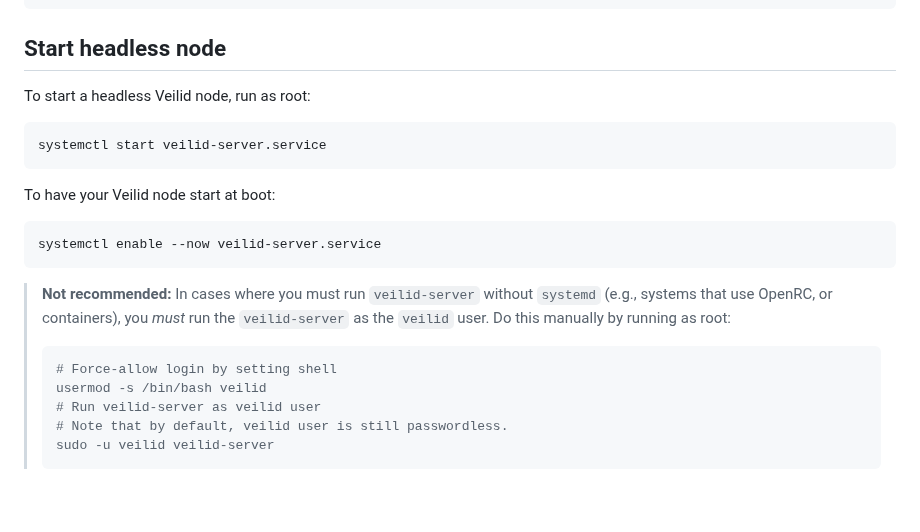
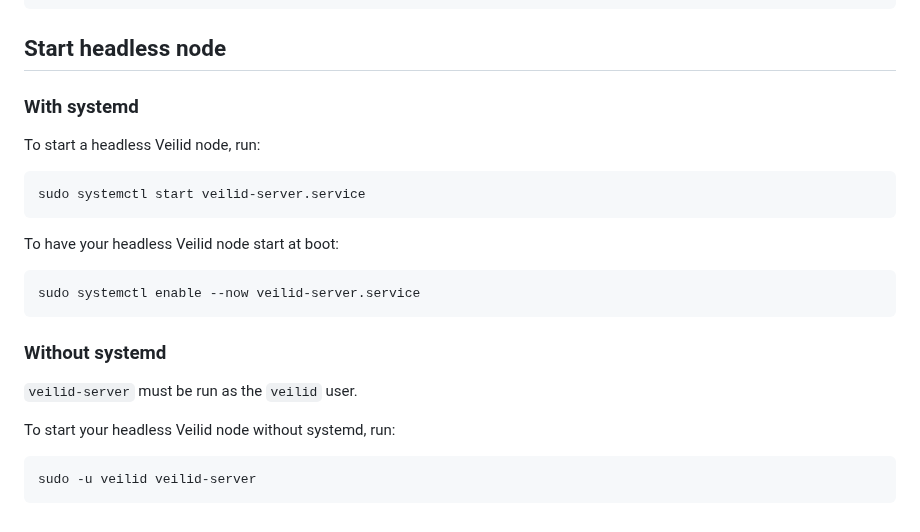
Before and after one commit to kyanha/veilid, a Markdown page: INSTALL.md, the part around one of its changes. Rendered like a GitHub page.

Commit message:
[#253] implement feedback for INSTALL.md
- re-add one missing `<br />`
- add `sudo` to `systemctl` commands
- removed quoted/admonished section for running veilid-server directly
- instead, made 'With systemd' and 'Without systemd' sub-sections, with
  instructions
- removed extraneous instructions to `usermod` to allow login for `veilid` user

````diff
--- a/INSTALL.md
+++ b/INSTALL.md
@@ -74,29 +74,26 @@ sudo dnf install veilid-server veilid-cli
 
 ## Start headless node
 
-To start a headless Veilid node, run as root:
+### With systemd
+
+To start a headless Veilid node, run:
 
 ```shell
-systemctl start veilid-server.service
+sudo systemctl start veilid-server.service
 ```
 
-To have your Veilid node start at boot:
+To have your headless Veilid node start at boot:
 
 ```shell
-systemctl enable --now veilid-server.service
+sudo systemctl enable --now veilid-server.service
 ```
 
-> **Not recommended:**
-> In cases where you must run `veilid-server`
-> without `systemd` (e.g., systems that use OpenRC, or containers),
-> you _must_ run the `veilid-server`
-> as the `veilid` user.
-> Do this manually by running as root:
->
-> ```shell
-> # Force-allow login by setting shell
-> usermod -s /bin/bash veilid
-> # Run veilid-server as veilid user
-> # Note that by default, veilid user is still passwordless.
-> sudo -u veilid veilid-server
-> ```
+### Without systemd
+
+`veilid-server` must be run as the `veilid` user.
+
+To start your headless Veilid node without systemd, run:
+
+```shell
+sudo -u veilid veilid-server
+```
````
Also changed, not shown: other parts of INSTALL.md (+1 -1 lines).
